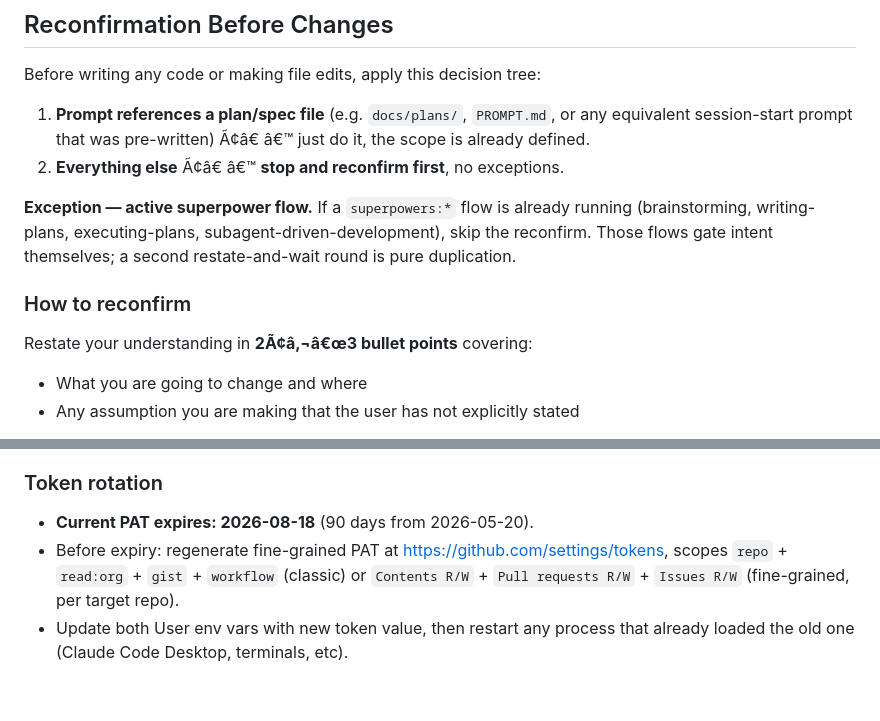
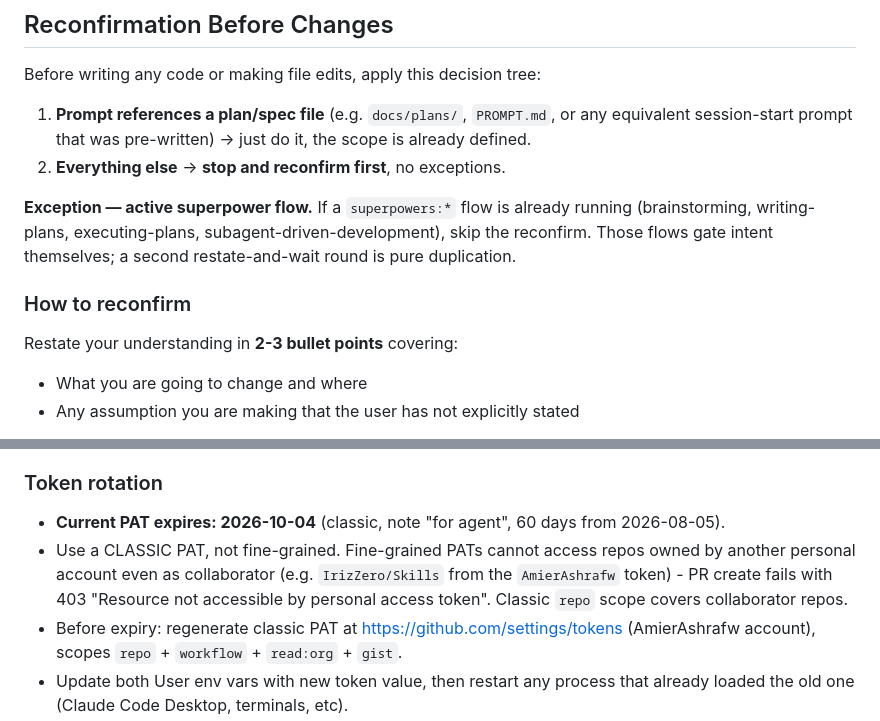
Before and after one commit to IrizZero/Skills, a Markdown page: CLAUDE.md, 2 parts joined by grey strips. Drawn GitHub-style; blank space fills up the shorter version.

Commit message:
docs: sync token rotation info in CLAUDE.md

```diff
--- a/CLAUDE.md
+++ b/CLAUDE.md
@@ -26,14 +26,14 @@ work to the user, Zoho/task ownership, and any "current user" context.
 
 Before writing any code or making file edits, apply this decision tree:
 
-1. **Prompt references a plan/spec file** (e.g. `docs/plans/`, `PROMPT.md`, or any equivalent session-start prompt that was pre-written) Ã¢â€ â€™ just do it, the scope is already defined.
-2. **Everything else** Ã¢â€ â€™ **stop and reconfirm first**, no exceptions.
+1. **Prompt references a plan/spec file** (e.g. `docs/plans/`, `PROMPT.md`, or any equivalent session-start prompt that was pre-written) -> just do it, the scope is already defined.
+2. **Everything else** -> **stop and reconfirm first**, no exceptions.
 
 **Exception — active superpower flow.** If a `superpowers:*` flow is already running (brainstorming, writing-plans, executing-plans, subagent-driven-development), skip the reconfirm. Those flows gate intent themselves; a second restate-and-wait round is pure duplication.
 
 ### How to reconfirm
 
-Restate your understanding in **2Ã¢â‚¬â€œ3 bullet points** covering:
+Restate your understanding in **2-3 bullet points** covering:
 - What you are going to change and where
 - Any assumption you are making that the user has not explicitly stated
 
@@ -79,6 +80,7 @@ Auth setup is global across all projects on this machine:
 
 ### Token rotation
 
-- **Current PAT expires: 2026-08-18** (90 days from 2026-05-20).
-- Before expiry: regenerate fine-grained PAT at https://github.com/settings/tokens, scopes `repo` + `read:org` + `gist` + `workflow` (classic) or `Contents R/W` + `Pull requests R/W` + `Issues R/W` (fine-grained, per target repo).
+- **Current PAT expires: 2026-10-04** (classic, note "for agent", 60 days from 2026-08-05).
+- Use a CLASSIC PAT, not fine-grained. Fine-grained PATs cannot access repos owned by another personal account even as collaborator (e.g. `IrizZero/Skills` from the `AmierAshrafw` token) - PR create fails with 403 "Resource not accessible by personal access token". Classic `repo` scope covers collaborator repos.
+- Before expiry: regenerate classic PAT at https://github.com/settings/tokens (AmierAshrafw account), scopes `repo` + `workflow` + `read:org` + `gist`.
 - Update both User env vars with new token value, then restart any process that already loaded the old one (Claude Code Desktop, terminals, etc).
```
Also changed, not shown: other parts of CLAUDE.md (+8 -11 lines).
